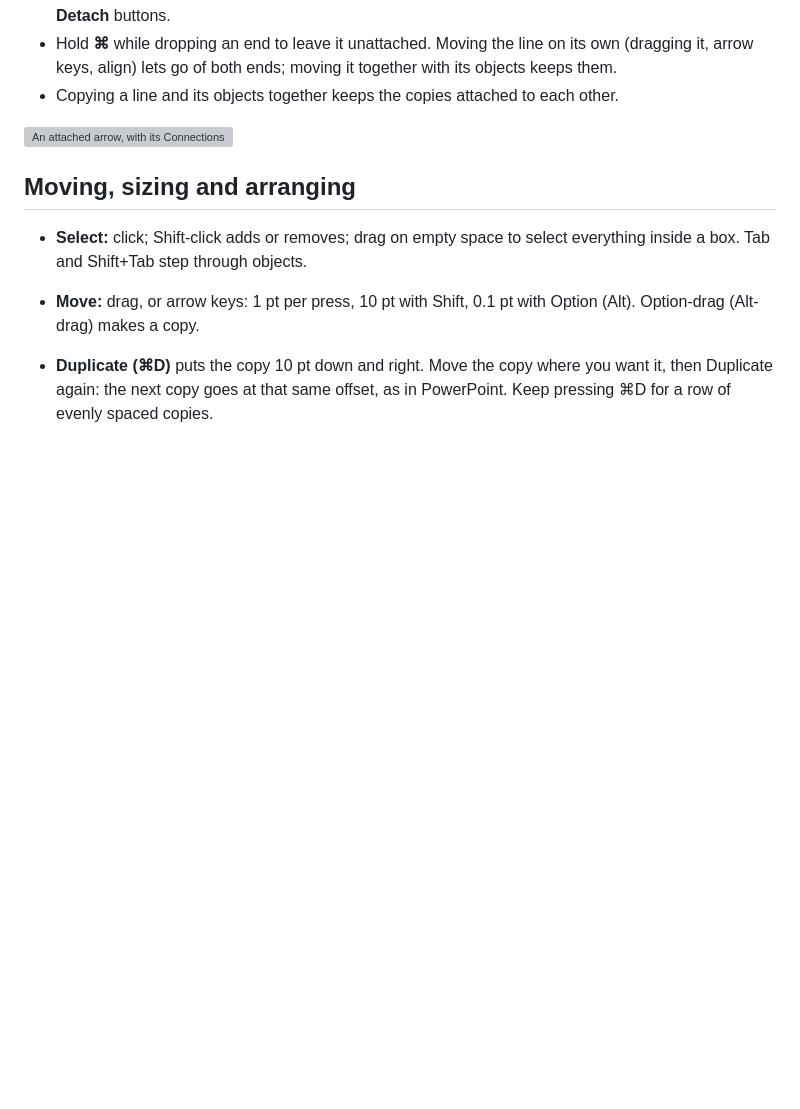
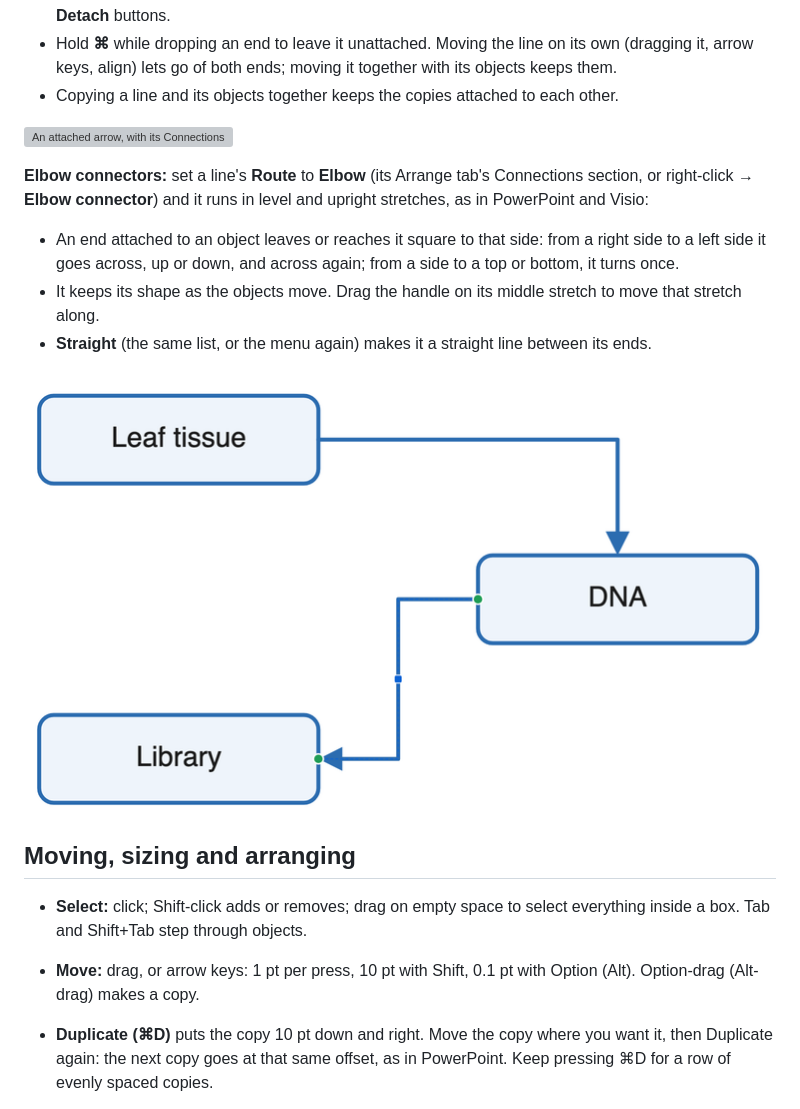
Before and after one commit to matthewwdavis/mosaic, a Markdown page: docs/guide.md, the part around the change. Drawn GitHub-style; pictures changed too: docs/images/elbow.png (added); blank space fills up the shorter version; grey boxes are pictures that could not be loaded.

```diff
--- a/docs/guide.md
+++ b/docs/guide.md
@@ -427,6 +427,19 @@ the object when it moves, resizes or rotates.
 
 ![An attached arrow, with its Connections](images/annotated.png)
 
+**Elbow connectors:** set a line's **Route** to **Elbow** (its Arrange tab's Connections section,
+or right-click → **Elbow connector**) and it runs in level and upright stretches, as in
+PowerPoint and Visio:
+
+- An end attached to an object leaves or reaches it square to that side: from a right side to a
+  left side it goes across, up or down, and across again; from a side to a top or bottom, it
+  turns once.
+- It keeps its shape as the objects move. Drag the handle on its middle stretch to move that
+  stretch along.
+- **Straight** (the same list, or the menu again) makes it a straight line between its ends.
+
+![Three steps joined by elbow arrows; the second arrow selected, with the handle on its middle stretch](images/elbow.png)
+
 ## Moving, sizing and arranging
 
 - **Select:** click; Shift-click adds or removes; drag on empty space to select everything
```
Also changed, not shown: docs/roadmap.md (+1 -2 lines), 9 other files.
